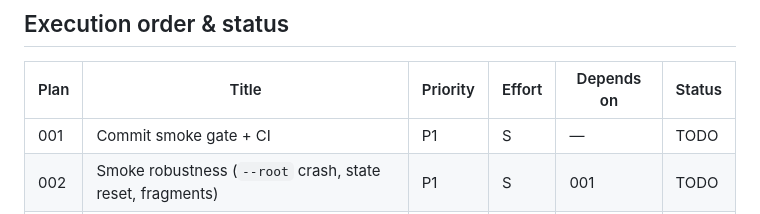
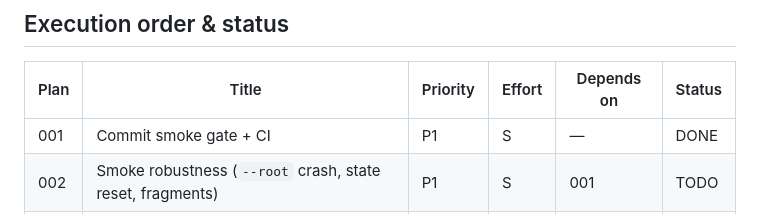
Before and after one commit to cortega26/cortega26, a Markdown page: plans/README.md, the part around the change. Rendered like a GitHub page.

Commit message:
docs(plans): mark 001 DONE, Wave 1 complete
Reviewed executor diff (approved): CI workflow only, scope clean, criteria re-verified.

```diff
--- a/plans/README.md
+++ b/plans/README.md
@@ -21,7 +21,7 @@ plan 001 absorbs that sync; later plans assume it.
 
 | Plan | Title | Priority | Effort | Depends on | Status |
 |------|-------|----------|--------|------------|--------|
-| 001 | Commit smoke gate + CI | P1 | S | — | TODO |
+| 001 | Commit smoke gate + CI | P1 | S | — | DONE |
 | 002 | Smoke robustness (`--root` crash, state reset, fragments) | P1 | S | 001 | TODO |
 | 003 | Stale badge paragraph + EN/ES Monedario parity | P2 | S | 001 | TODO |
 | 004 | Remove orphan PNG + AGENTS.md executor guidance | P3 | S | 001 | TODO |
```
Also changed, not shown: plans/ROADMAP.md (+3 -3 lines).
